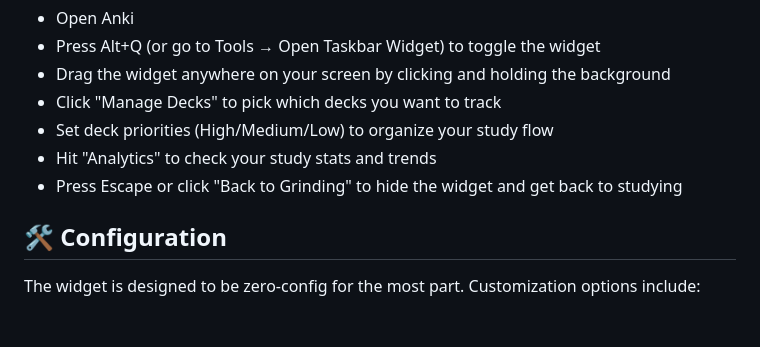
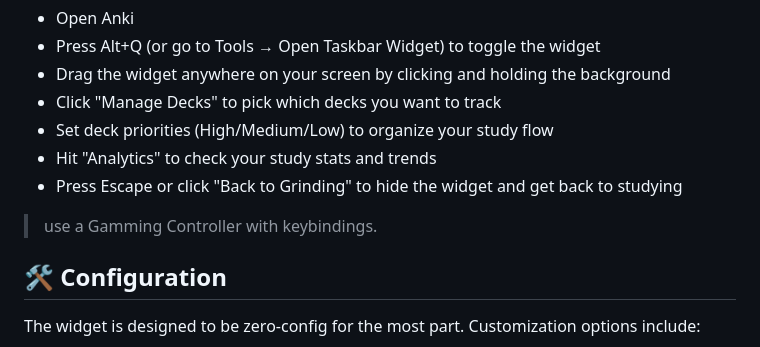
Before and after one commit to Agampodige/anki_task_bar, a Markdown page: README.md, the part around the change. GitHub-like rendering; blank space fills up the shorter version.

```diff
--- a/README.md
+++ b/README.md
@@ -29,6 +29,8 @@ If you have lots of decks and need a quick way to filter and manage them, this a
 - Hit "Analytics" to check your study stats and trends
 - Press Escape or click "Back to Grinding" to hide the widget and get back to studying
 
+
+> use a Gamming Controller with keybindings.
 ## 🛠️ Configuration
 
 The widget is designed to be zero-config for the most part. Customization options include:
```
